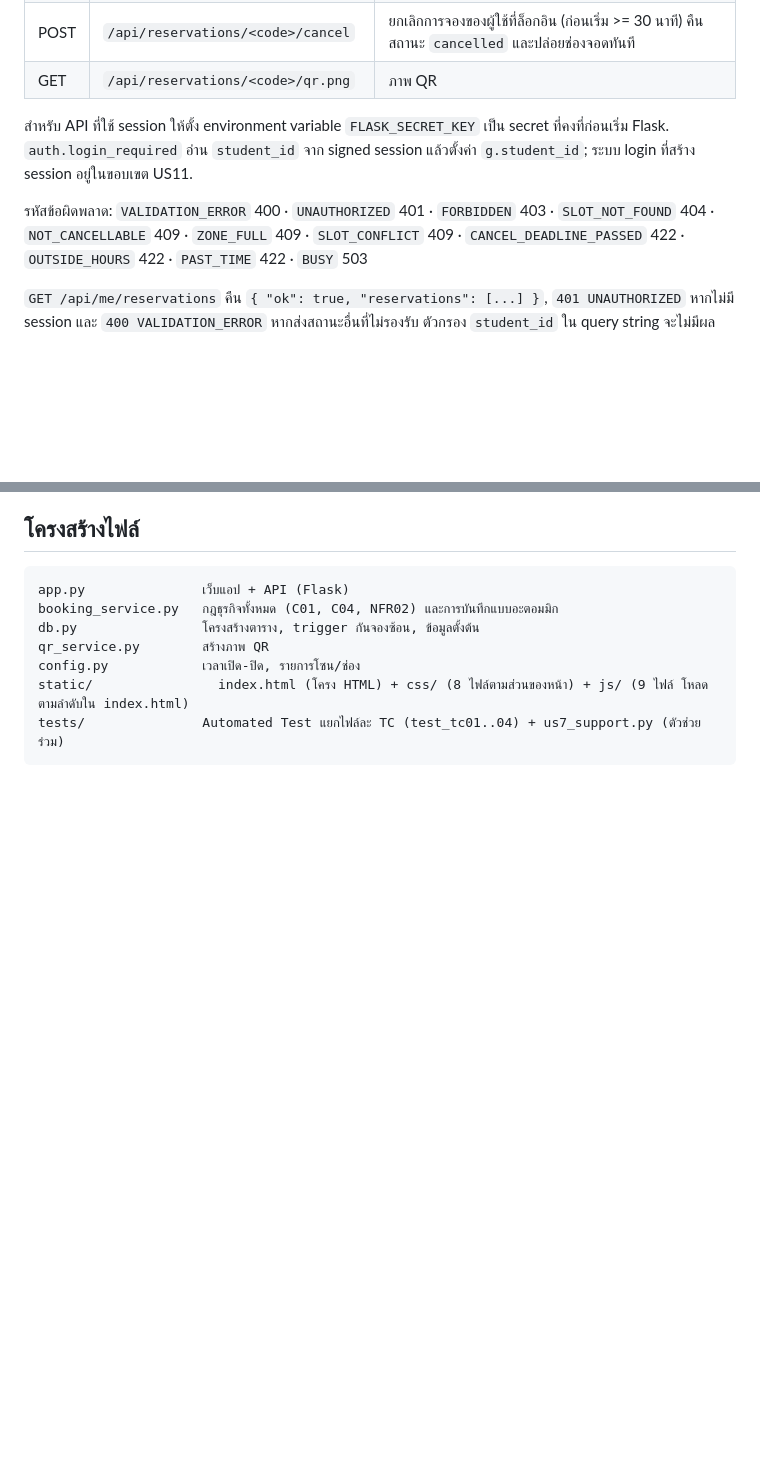
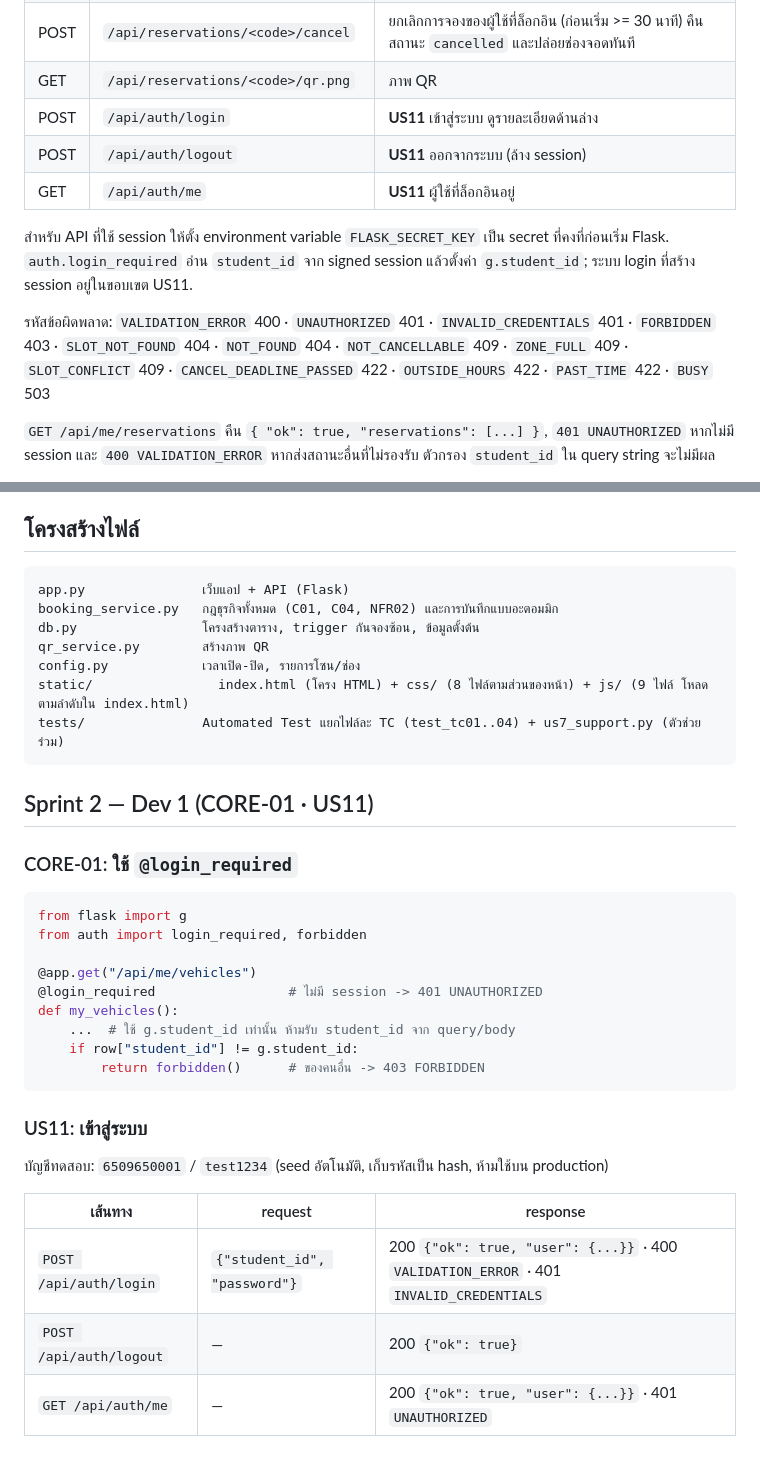
Before and after one commit to porkornrawee/CS261-Group7-650001, a Markdown page: backend-python/README.md, 2 parts joined by grey strips. GitHub-like rendering; blank space fills up the shorter version.

Commit message:
docs(be): document auth API and login_required usage (CORE-01, US11)

````diff
--- a/backend-python/README.md
+++ b/backend-python/README.md
@@ -69,10 +69,13 @@ python -m unittest discover -s tests -v
 | GET | `/api/reservations/<code>` | ค้นการจองจากรหัส (ด่านสแกน QR) คืนข้อมูลรวม `status` และ `cancelled_at` |
 | POST | `/api/reservations/<code>/cancel` | ยกเลิกการจองของผู้ใช้ที่ล็อกอิน (ก่อนเริ่ม >= 30 นาที) คืนสถานะ `cancelled` และปล่อยช่องจอดทันที |
 | GET | `/api/reservations/<code>/qr.png` | ภาพ QR |
+| POST | `/api/auth/login` | **US11** เข้าสู่ระบบ ดูรายละเอียดด้านล่าง |
+| POST | `/api/auth/logout` | **US11** ออกจากระบบ (ล้าง session) |
+| GET | `/api/auth/me` | **US11** ผู้ใช้ที่ล็อกอินอยู่ |
 
 สำหรับ API ที่ใช้ session ให้ตั้ง environment variable `FLASK_SECRET_KEY` เป็น secret ที่คงที่ก่อนเริ่ม Flask. `auth.login_required` อ่าน `student_id` จาก signed session แล้วตั้งค่า `g.student_id`; ระบบ login ที่สร้าง session อยู่ในขอบเขต US11.
 
-รหัสข้อผิดพลาด: `VALIDATION_ERROR` 400 · `UNAUTHORIZED` 401 · `FORBIDDEN` 403 · `SLOT_NOT_FOUND` 404 · `NOT_CANCELLABLE` 409 · `ZONE_FULL` 409 · `SLOT_CONFLICT` 409 · `CANCEL_DEADLINE_PASSED` 422 · `OUTSIDE_HOURS` 422 · `PAST_TIME` 422 · `BUSY` 503
+รหัสข้อผิดพลาด: `VALIDATION_ERROR` 400 · `UNAUTHORIZED` 401 · `INVALID_CREDENTIALS` 401 · `FORBIDDEN` 403 · `SLOT_NOT_FOUND` 404 · `NOT_FOUND` 404 · `NOT_CANCELLABLE` 409 · `ZONE_FULL` 409 · `SLOT_CONFLICT` 409 · `CANCEL_DEADLINE_PASSED` 422 · `OUTSIDE_HOURS` 422 · `PAST_TIME` 422 · `BUSY` 503
 
 `GET /api/me/reservations` คืน `{ "ok": true, "reservations": [...] }`, `401 UNAUTHORIZED` หากไม่มี session และ `400 VALIDATION_ERROR` หากส่งสถานะอื่นที่ไม่รองรับ ตัวกรอง `student_id` ใน query string จะไม่มีผล
 
@@ -101,3 +104,26 @@ config.py            เวลาเปิด-ปิด, รายการโ
 static/                index.html (โครง HTML) + css/ (8 ไฟล์ตามส่วนของหน้า) + js/ (9 ไฟล์ โหลดตามลำดับใน index.html)
 tests/               Automated Test แยกไฟล์ละ TC (test_tc01..04) + us7_support.py (ตัวช่วยร่วม)
 ```
+
+## Sprint 2 — Dev 1 (CORE-01 · US11)
+### CORE-01: ใช้ `@login_required`
+
+```python
+from flask import g
+from auth import login_required, forbidden
+
+@app.get("/api/me/vehicles")
+@login_required                 # ไม่มี session -> 401 UNAUTHORIZED
+def my_vehicles():
+    ...  # ใช้ g.student_id เท่านั้น ห้ามรับ student_id จาก query/body
+    if row["student_id"] != g.student_id:
+        return forbidden()      # ของคนอื่น -> 403 FORBIDDEN
+```
+### US11: เข้าสู่ระบบ
+บัญชีทดสอบ: `6509650001` / `test1234` (seed อัตโนมัติ, เก็บรหัสเป็น hash, ห้ามใช้บน production)
+
+| เส้นทาง | request | response |
+|---|---|---|
+| `POST /api/auth/login` | `{"student_id", "password"}` | 200 `{"ok": true, "user": {...}}` · 400 `VALIDATION_ERROR` · 401 `INVALID_CREDENTIALS` |
+| `POST /api/auth/logout` | — | 200 `{"ok": true}` |
+| `GET /api/auth/me` | — | 200 `{"ok": true, "user": {...}}` · 401 `UNAUTHORIZED` |
````
